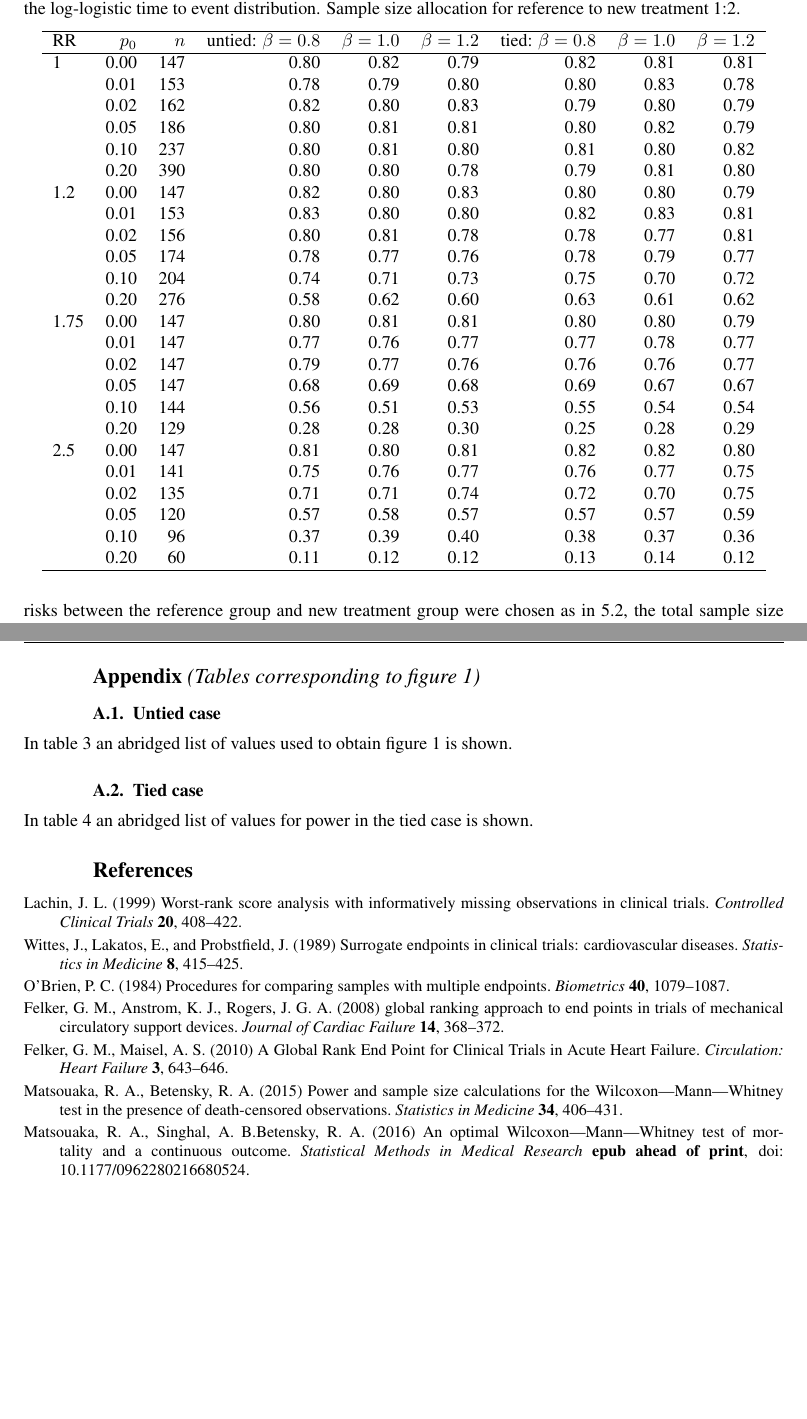
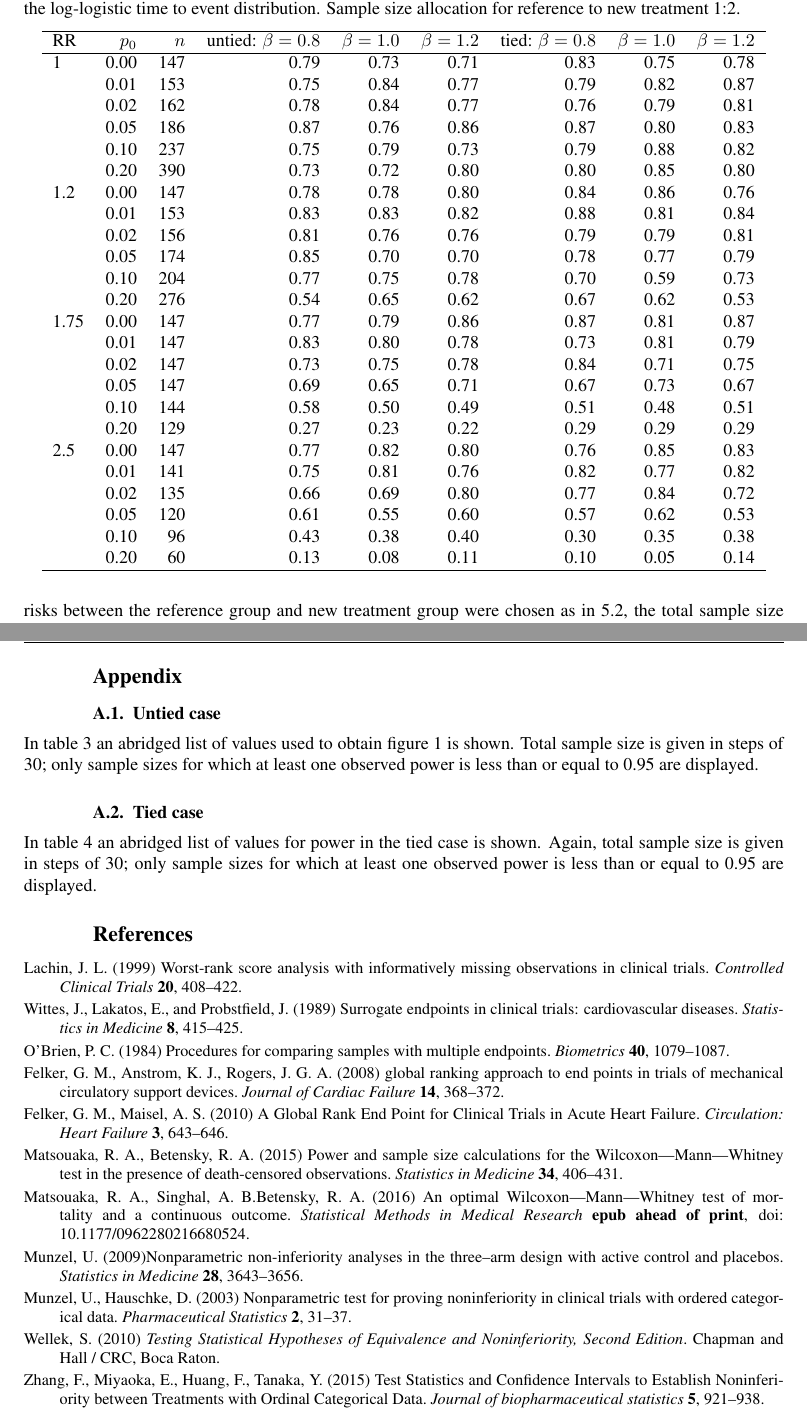
Before and after one commit to IreneSchmidtmann/GlobalRankTest, a LaTeX document (SchmidtmannKonstantinidesBinderBiomJ-R1.tex): two parts of pages 9 and 11 of 13, joined at a grey line, cut so that both start at the same text, the shorter picture padded with empty space. Compiled offline with pdfLaTeX.

Commit message:
- Corrected some more typos - Added session info - Added references

```diff
--- a/SchmidtmannKonstantinidesBinderBiomJ-R1.tex
+++ b/SchmidtmannKonstantinidesBinderBiomJ-R1.tex
@@ -49,7 +49,7 @@
 \newenvironment{knitrout}{}{} % an empty environment to be redefined in TeX
 
 \usepackage{alltt}
-\usepackage{color}  % included for highlighting (04.11.2107 IS)
+\usepackage{color}  % included for highlighting (04.11.2017 IS)
 \usepackage{times}
 \usepackage{w-thm}
 \usepackage[authoryear]{natbib}
@@ -710,30 +710,30 @@ values are  displayed in table \ref{tab:AppendixTied} in the appendix.
   \hline
 RR & $p_0$ & $n$ & untied: $\beta = 0.8$ & $\beta = 1.0$ & $\beta = 1.2$ & tied: $\beta = 0.8$ & $\beta = 1.0$ & $\beta = 1.2$ \\
   \hline
-1 & 0.00 & 147 & 0.80 & 0.82 & 0.79 & 0.82 & 0.81 & 0.81 \\
-    & 0.01 & 153 & 0.78 & 0.79 & 0.80 & 0.80 & 0.83 & 0.78 \\
-    & 0.02 & 162 & 0.82 & 0.80 & 0.83 & 0.79 & 0.80 & 0.79 \\
-    & 0.05 & 186 & 0.80 & 0.81 & 0.81 & 0.80 & 0.82 & 0.79 \\
-    & 0.10 & 237 & 0.80 & 0.81 & 0.80 & 0.81 & 0.80 & 0.82 \\
-    & 0.20 & 390 & 0.80 & 0.80 & 0.78 & 0.79 & 0.81 & 0.80 \\
-  1.2 & 0.00 & 147 & 0.82 & 0.80 & 0.83 & 0.80 & 0.80 & 0.79 \\
-    & 0.01 & 153 & 0.83 & 0.80 & 0.80 & 0.82 & 0.83 & 0.81 \\
-    & 0.02 & 156 & 0.80 & 0.81 & 0.78 & 0.78 & 0.77 & 0.81 \\
-    & 0.05 & 174 & 0.78 & 0.77 & 0.76 & 0.78 & 0.79 & 0.77 \\
-    & 0.10 & 204 & 0.74 & 0.71 & 0.73 & 0.75 & 0.70 & 0.72 \\
-    & 0.20 & 276 & 0.58 & 0.62 & 0.60 & 0.63 & 0.61 & 0.62 \\
-  1.75 & 0.00 & 147 & 0.80 & 0.81 & 0.81 & 0.80 & 0.80 & 0.79 \\
-    & 0.01 & 147 & 0.77 & 0.76 & 0.77 & 0.77 & 0.78 & 0.77 \\
-    & 0.02 & 147 & 0.79 & 0.77 & 0.76 & 0.76 & 0.76 & 0.77 \\
-    & 0.05 & 147 & 0.68 & 0.69 & 0.68 & 0.69 & 0.67 & 0.67 \\
-    & 0.10 & 144 & 0.56 & 0.51 & 0.53 & 0.55 & 0.54 & 0.54 \\
-    & 0.20 & 129 & 0.28 & 0.28 & 0.30 & 0.25 & 0.28 & 0.29 \\
-  2.5 & 0.00 & 147 & 0.81 & 0.80 & 0.81 & 0.82 & 0.82 & 0.80 \\
-    & 0.01 & 141 & 0.75 & 0.76 & 0.77 & 0.76 & 0.77 & 0.75 \\
-    & 0.02 & 135 & 0.71 & 0.71 & 0.74 & 0.72 & 0.70 & 0.75 \\
-    & 0.05 & 120 & 0.57 & 0.58 & 0.57 & 0.57 & 0.57 & 0.59 \\
-    & 0.10 & 96 & 0.37 & 0.39 & 0.40 & 0.38 & 0.37 & 0.36 \\
-    & 0.20 & 60 & 0.11 & 0.12 & 0.12 & 0.13 & 0.14 & 0.12 \\
+1 & 0.00 & 147 & 0.79 & 0.73 & 0.71 & 0.83 & 0.75 & 0.78 \\
+    & 0.01 & 153 & 0.75 & 0.84 & 0.77 & 0.79 & 0.82 & 0.87 \\
+    & 0.02 & 162 & 0.78 & 0.84 & 0.77 & 0.76 & 0.79 & 0.81 \\
+    & 0.05 & 186 & 0.87 & 0.76 & 0.86 & 0.87 & 0.80 & 0.83 \\
+    & 0.10 & 237 & 0.75 & 0.79 & 0.73 & 0.79 & 0.88 & 0.82 \\
+    & 0.20 & 390 & 0.73 & 0.72 & 0.80 & 0.80 & 0.85 & 0.80 \\
+  1.2 & 0.00 & 147 & 0.78 & 0.78 & 0.80 & 0.84 & 0.86 & 0.76 \\
+    & 0.01 & 153 & 0.83 & 0.83 & 0.82 & 0.88 & 0.81 & 0.84 \\
+    & 0.02 & 156 & 0.81 & 0.76 & 0.76 & 0.79 & 0.79 & 0.81 \\
+    & 0.05 & 174 & 0.85 & 0.70 & 0.70 & 0.78 & 0.77 & 0.79 \\
+    & 0.10 & 204 & 0.77 & 0.75 & 0.78 & 0.70 & 0.59 & 0.73 \\
+    & 0.20 & 276 & 0.54 & 0.65 & 0.62 & 0.67 & 0.62 & 0.53 \\
+  1.75 & 0.00 & 147 & 0.77 & 0.79 & 0.86 & 0.87 & 0.81 & 0.87 \\
+    & 0.01 & 147 & 0.83 & 0.80 & 0.78 & 0.73 & 0.81 & 0.79 \\
+    & 0.02 & 147 & 0.73 & 0.75 & 0.78 & 0.84 & 0.71 & 0.75 \\
+    & 0.05 & 147 & 0.69 & 0.65 & 0.71 & 0.67 & 0.73 & 0.67 \\
+    & 0.10 & 144 & 0.58 & 0.50 & 0.49 & 0.51 & 0.48 & 0.51 \\
+    & 0.20 & 129 & 0.27 & 0.23 & 0.22 & 0.29 & 0.29 & 0.29 \\
+  2.5 & 0.00 & 147 & 0.77 & 0.82 & 0.80 & 0.76 & 0.85 & 0.83 \\
+    & 0.01 & 141 & 0.75 & 0.81 & 0.76 & 0.82 & 0.77 & 0.82 \\
+    & 0.02 & 135 & 0.66 & 0.69 & 0.80 & 0.77 & 0.84 & 0.72 \\
+    & 0.05 & 120 & 0.61 & 0.55 & 0.60 & 0.57 & 0.62 & 0.53 \\
+    & 0.10 & 96 & 0.43 & 0.38 & 0.40 & 0.30 & 0.35 & 0.38 \\
+    & 0.20 & 60 & 0.13 & 0.08 & 0.11 & 0.10 & 0.05 & 0.14 \\
    \hline
 \end{tabular}
 \end{table}
@@ -852,12 +852,14 @@ Also, so far risk of death and underlying values of the quantitative variable
 have been assumed to be independent. This could be relaxed by considering joint
 models that take into account shared or correlated frailty.
 
-\section*{Appendix {\it(Tables corresponding to figure \ref{fig:powerplot_untied})}}
+\section*{Appendix}
 \subsection*{A.1.\enspace Untied case}
 In table \ref{tab:AppendixUntied} an abridged list of values used to obtain
-figure \ref{fig:powerplot_untied} is shown.
+figure \ref{fig:powerplot_untied} is shown. Total sample size is given in steps
+of 30; only sample sizes for which at least one observed power is less than or
+equal to 0.95 are displayed.
 % latex table generated in R 3.4.4 by xtable 1.8-2 package
-% Sun Apr 08 12:18:59 2018
+% Sun Apr 08 21:27:37 2018
 \begin{table}[ht]
 \centering
 \caption{Computed power as function of relative risk
@@ -922,10 +924,12 @@ RR & $n_{\text{total}}$ & $p_0 = 0$ & $p_0 = 0.01$ & $p_0 = 0.02$ & $p_0 = 0.05$
 
 \subsection*{A.2.\enspace Tied case}
 In table \ref{tab:AppendixTied} an abridged list of values for power in the tied
-case is shown.
+case is shown. Again, total sample size is given in steps of 30; only sample
+sizes for which at least one observed power is less than or equal to 0.95 are
+displayed.
 
 % latex table generated in R 3.4.4 by xtable 1.8-2 package
-% Sun Apr 08 12:18:59 2018
+% Sun Apr 08 21:27:37 2018
 \begin{table}[ht]
 \centering
 \caption{Computed power as function of relative risk
@@ -1018,11 +1024,31 @@ Matsouaka, R. A., Betensky, R. A. (2015) Power and sample size calculations for
 the Wilcoxon–-Mann–-Whitney test in the presence of death-censored observations.
 \textit{Statistics in Medicine} \textbf{34}, 406--431.
 
-\bibitem[Matsouaka et al (2015) Matsouaka, R. A., Singhal, A. B., Betensky, R. A.]{bib7}
+\bibitem[Matsouaka et al (2016) Matsouaka, R. A., Singhal, A. B., Betensky, R. A.]{bib7}
 Matsouaka, R. A., Singhal, A. B.Betensky, R. A. (2016) An optimal
 Wilcoxon–-Mann–-Whitney test of mortality and a continuous outcome.
 \textit{Statistical Methods in Medical Research}
 \textbf{epub ahead of print},  doi: 10.1177/0962280216680524.
+
+\bibitem[Munzel (2009) Munzel, U.]{bib8}
+Munzel, U. (2009)Nonparametric non‐inferiority analyses in the three--arm design
+with active control and placebos.
+\textit{Statistics in Medicine} \textbf{28}, 3643--3656.
+
+\bibitem[Munzel and Hauschke(2003) Munzel, U., Hauschke, D.]{bib9}
+Munzel, U., Hauschke, D. (2003) Nonparametric test for proving noninferiority in clinical trials with ordered categorical data.
+\textit{Pharmaceutical Statistics} \textbf{2}, 31--37.
+
+\bibitem[Wellek (2010) Wellek, S.]{bib10}
+Wellek, S. (2010) \textit{Testing Statistical Hypotheses of Equivalence and
+Noninferiority, Second Edition}.
+Chapman and Hall / CRC, Boca Raton.
+
+\bibitem[Zhang et al(2015) Zhang, F., Miyaoka, E., Huang, F.,  Tanaka, Y.]{bib11}
+Zhang, F., Miyaoka, E., Huang, F.,  Tanaka, Y. (2015)  Test Statistics and
+Confidence Intervals to Establish Noninferiority between Treatments with Ordinal
+Categorical Data. \textit{Journal of biopharmaceutical statistics} \textbf{5}, 921--938.
+
 
 %\bibitem[]{bib} \textit{} \textbf{}, –.
 
```
Also changed, not shown: SchmidtmannKonstantinidesBinderBiomJ-R1.tex (6 more changed lines), 1 other file.
